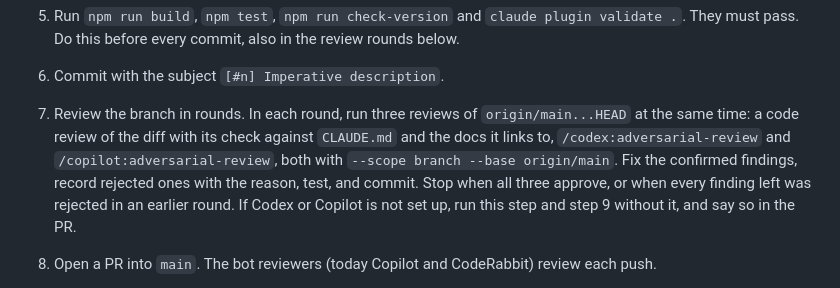
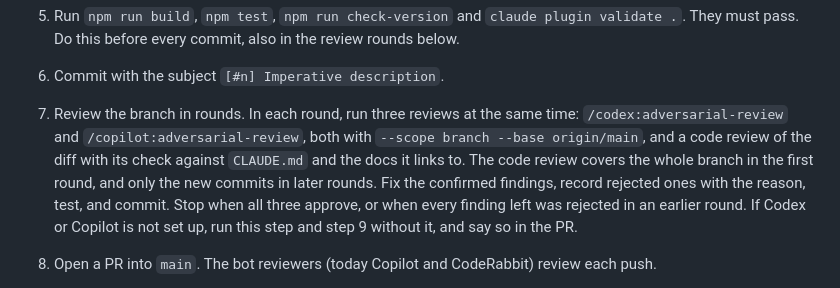
Before and after one commit to tmathura/copilot-plugin-cc, a Markdown page: docs/development.md, the part around one of its changes. Rendered like a GitHub page.

Commit message:
[#82] Address review round 2
Codex: approve.
Copilot (needs-attention):
- A failed blind-plan call drops the reviewer from the code review:
  fixed, it only leaves out that plan. When neither Codex nor Copilot
  is ready, code-review does not replace them; the PR names both.
- No base for the later-round range on resume or after a merge of
  main: fixed, the base is the parent of the newest "Address review
  round" commit; after "Merge origin/main", the whole branch.
code-review (on the round 1 commit):
- development.md says every round reviews the whole branch: fixed.
- One timer for both calls and their retries: fixed, one per call.
- No recorded last-round head: fixed (as above).
- Only bug triage pulls main before the blind plan: fixed, Step 1
  pulls main in every mode.
- Timer stop assumes two calls: fixed (one timer per call).
- "PR body names it" repeats a rule: fixed, removed.
- "By the rules of Step 4" brings in the 3-file stop: fixed, it names
  only the spec sweep and the docs update.
- Same Step 1 file name for every task: fixed, a short task name.
- Long lines: fixed.

Co-Authored-By: Claude Opus 5.5 <noreply@anthropic.com>

```diff
--- a/docs/development.md
+++ b/docs/development.md
@@ -42,10 +43,11 @@ How work moves from an idea to `main`. The rules behind these steps are in the
 5. Run `npm run build`, `npm test`, `npm run check-version` and `claude plugin validate .`. They
    must pass. Do this before every commit, also in the review rounds below.
 6. Commit with the subject `[#n] Imperative description`.
-7. Review the branch in rounds. In each round, run three reviews of `origin/main...HEAD` at the
-   same time: a code review of the diff with its check against `CLAUDE.md` and the docs it links to,
+7. Review the branch in rounds. In each round, run three reviews at the same time:
    `/codex:adversarial-review` and `/copilot:adversarial-review`, both with
-   `--scope branch --base origin/main`. Fix the confirmed findings, record rejected ones with the
+   `--scope branch --base origin/main`, and a code review of the diff with its check against
+   `CLAUDE.md` and the docs it links to. The code review covers the whole branch in the first round,
+   and only the new commits in later rounds. Fix the confirmed findings, record rejected ones with the
    reason, test, and commit. Stop when all three approve, or when every finding left was rejected
    in an earlier round. If Codex or Copilot is not set up, run this step and step 9 without it, and
    say so in the PR.
```
Also changed, not shown: other parts of docs/development.md (+3 -2 lines), 2 other files.
